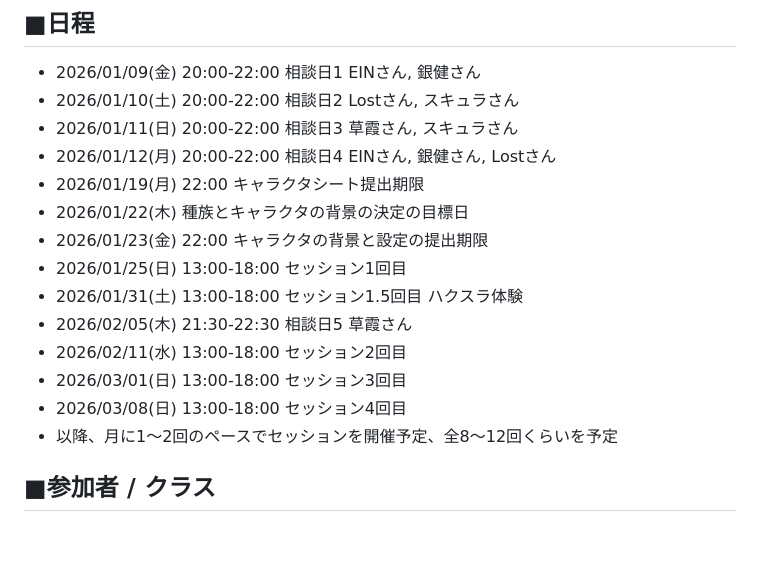
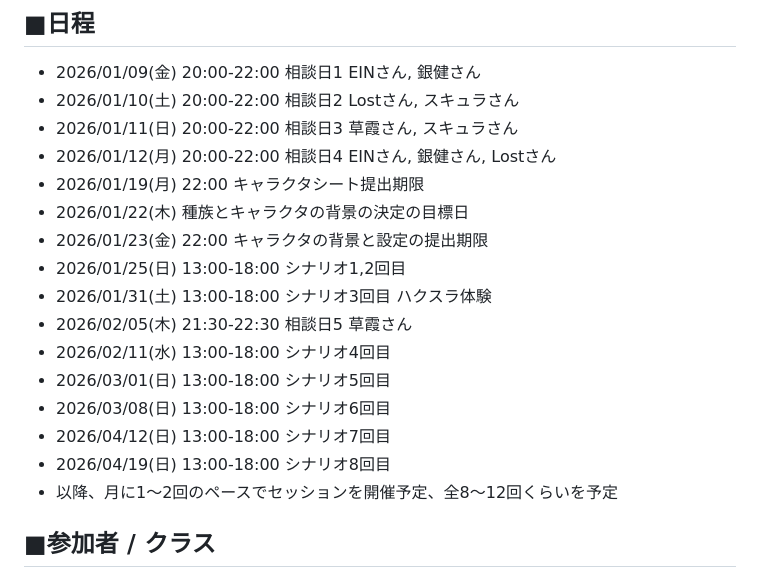
Before and after one commit to ezmscrap/LLK-session-DnD5th-icespire-mountain-dragon, a Markdown page: docs/README.md, the part around the change. Drawn GitHub-style; blank space fills up the shorter version.

Commit message:
add: 日程を更新

```diff
--- a/docs/README.md
+++ b/docs/README.md
@@ -10,12 +10,14 @@
 - 2026/01/19(月) 22:00 キャラクタシート提出期限
 - 2026/01/22(木) 種族とキャラクタの背景の決定の目標日
 - 2026/01/23(金) 22:00 キャラクタの背景と設定の提出期限
-- 2026/01/25(日) 13:00-18:00 セッション1回目
-- 2026/01/31(土) 13:00-18:00 セッション1.5回目 ハクスラ体験
+- 2026/01/25(日) 13:00-18:00 シナリオ1,2回目
+- 2026/01/31(土) 13:00-18:00 シナリオ3回目 ハクスラ体験
 - 2026/02/05(木) 21:30-22:30 相談日5 草霞さん
-- 2026/02/11(水) 13:00-18:00 セッション2回目
-- 2026/03/01(日) 13:00-18:00 セッション3回目
-- 2026/03/08(日) 13:00-18:00 セッション4回目
+- 2026/02/11(水) 13:00-18:00 シナリオ4回目
+- 2026/03/01(日) 13:00-18:00 シナリオ5回目
+- 2026/03/08(日) 13:00-18:00 シナリオ6回目
+- 2026/04/12(日) 13:00-18:00 シナリオ7回目
+- 2026/04/19(日) 13:00-18:00 シナリオ8回目
 - 以降、月に1～2回のペースでセッションを開催予定、全8～12回くらいを予定
 
 ## ■参加者 / クラス
```
